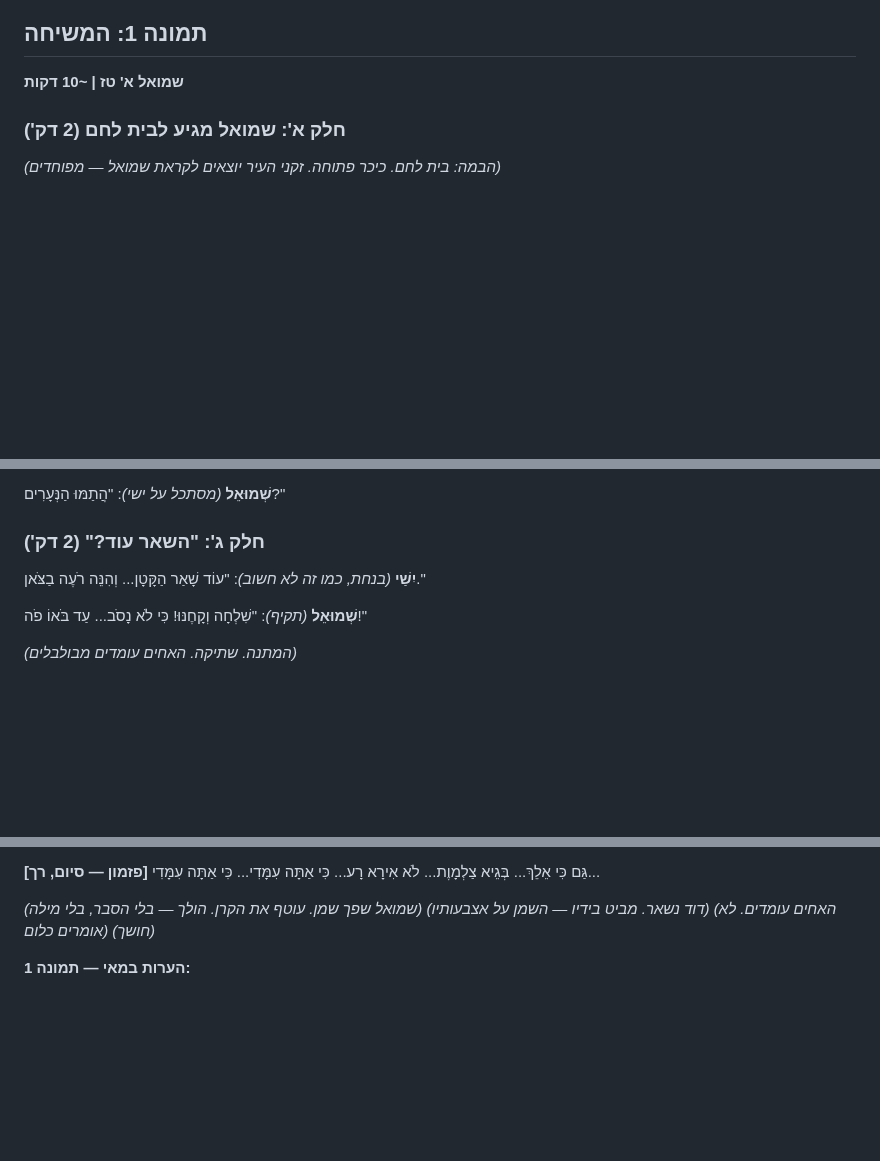
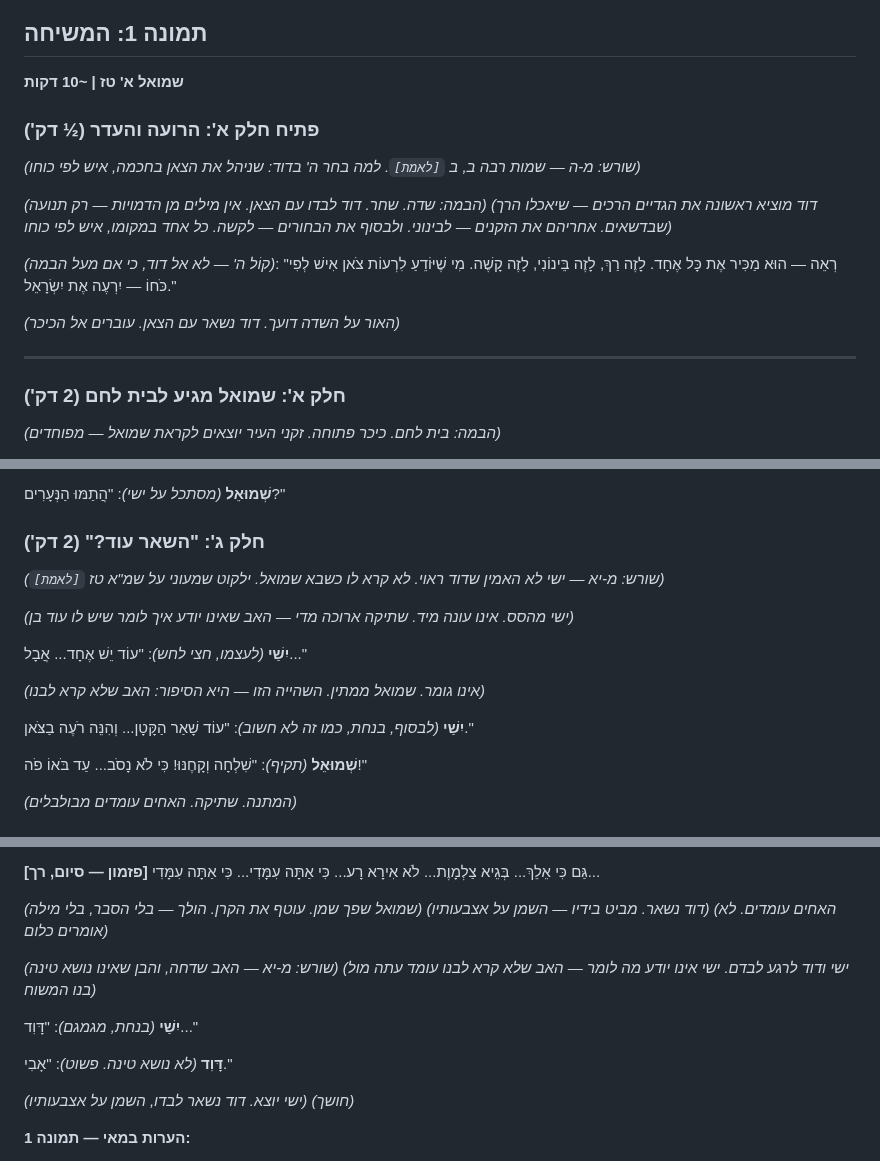
Before and after one commit to Roei-Barak/King_David, a Markdown page: scenes/scene-01-05-full.md, 3 parts joined by grey strips. Rendered like a GitHub page; blank space fills up the shorter version.

Commit message:
שילוב מדרשים: הכינור [מ-יג], הרועה החכם [מ-ה], ישי לא האמין [מ-יא], אהבה שאינה תלויה [מ-יב]

```diff
--- a/scenes/scene-01-05-full.md
+++ b/scenes/scene-01-05-full.md
@@ -8,6 +8,22 @@
 
 ## תמונה 1: המשיחה
 **שמואל א' טז | ~10 דקות**
+
+### פתיח חלק א': הרועה והעדר (½ דק')
+*(שורש: מ-ה — שמות רבה ב, ב `[לאמת]`. למה בחר ה' בדוד: שניהל את הצאן בחכמה, איש לפי כוחו)*
+
+*(הבמה: שדה. שחר. דוד לבדו עם הצאן. אין מילים מן הדמויות — רק תנועה)*
+*(דוד מוציא ראשונה את הגדיים הרכים — שיאכלו הרך שבדשאים. אחריהם את הזקנים — לבינוני. ולבסוף את הבחורים — לקשה. כל אחד במקומו, איש לפי כוחו)*
+
+*(קוֹל ה' — לא אל דוד, כי אם מעל הבמה)*:
+"רְאֵה — הוּא מַכִּיר אֶת כָּל אֶחָד.
+לָזֶה רַךְ, לָזֶה בֵּינוֹנִי, לָזֶה קָשֶׁה.
+מִי שֶׁיּוֹדֵעַ לִרְעוֹת צֹאן אִישׁ לְפִי כֹּחוֹ —
+יִרְעֶה אֶת יִשְׂרָאֵל."
+
+*(האור על השדה דועך. דוד נשאר עם הצאן. עוברים אל הכיכר)*
+
+---
 
 ### חלק א': שמואל מגיע לבית לחם (2 דק')
 
@@ -47,8 +63,16 @@
 **שְׁמוּאֵל** *(מסתכל על ישי)*: "הֲתַמּוּ הַנְּעָרִים?"
 
 ### חלק ג': "השאר עוד?" (2 דק')
+*(שורש: מ-יא — ישי לא האמין שדוד ראוי. לא קרא לו כשבא שמואל. ילקוט שמעוני על שמ"א טז `[לאמת]`)*
 
-**יִשַׁי** *(בנחת, כמו זה לא חשוב)*:
+*(ישי מהסס. אינו עונה מיד. שתיקה ארוכה מדי — האב שאינו יודע איך לומר שיש לו עוד בן)*
+
+**יִשַׁי** *(לעצמו, חצי לחש)*:
+"עוֹד יֵשׁ אֶחָד... אֲבָל..."
+
+*(אינו גומר. שמואל ממתין. השהייה הזו — היא הסיפור: האב שלא קרא לבנו)*
+
+**יִשַׁי** *(לבסוף, בנחת, כמו זה לא חשוב)*:
 "עוֹד שָׁאַר הַקָּטָן...
 וְהִנֵּה רֹעֶה בַצֹּאן."
 
@@ -110,6 +134,15 @@
 *(שמואל שפך שמן. עוטף את הקרן. הולך — בלי הסבר, בלי מילה)*
 *(דוד נשאר. מביט בידיו — השמן על אצבעותיו)*
 *(האחים עומדים. לא אומרים כלום)*
+
+*(שורש: מ-יא — האב שדחה, והבן שאינו נושא טינה)*
+*(ישי ודוד לרגע לבדם. ישי אינו יודע מה לומר — האב שלא קרא לבנו עומד עתה מול בנו המשוח)*
+
+**יִשַׁי** *(בנחת, מגמגם)*: "דָּוִד..."
+
+**דָּוִד** *(לא נושא טינה. פשוט)*: "אָבִי."
+
+*(ישי יוצא. דוד נשאר לבדו, השמן על אצבעותיו)*
 *(חושך)*
 
 **הערות במאי — תמונה 1:**
```
Also changed, not shown: other parts of scenes/scene-01-05-full.md (+7 -0 lines), scenes/prologue.md (+9 -0 lines).
